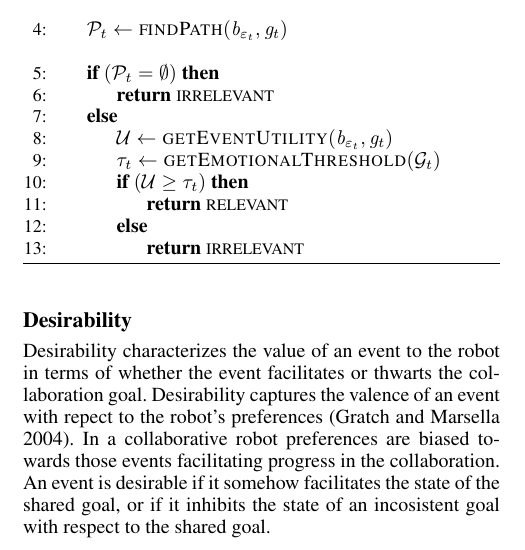
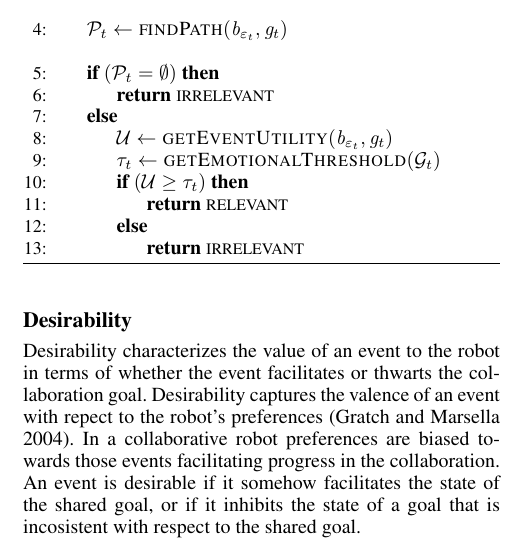
Before and after one commit to mshayganfar/AAAI2016, a LaTeX paper (ShayganfarRichSidner.tex): part of one column of page 7 of 10, cut so that both start at the same text. Compiled offline with pdfLaTeX.

Commit message:
Made minor changes to Desirability.

```diff
--- a/ShayganfarRichSidner.tex
+++ b/ShayganfarRichSidner.tex
@@ -775,7 +775,8 @@ captures the valence of an event with repect to the robot's preferences
 \cite{gratch:domain-independent}. In a collaborative robot preferences are
 biased towards those events facilitating progress in the collaboration. An event
 is desirable if it somehow facilitates the state of the shared goal, or if it
-inhibits the state of an incosistent goal with respect to the shared goal.
+inhibits the state of a goal that is incosistent with respect to the shared
+goal.
 
 Desirability plays an important role in the overall architecture; it makes the
 processes involved in the other mechanisms (e.g., Motivation or Theory of Mind)
```
Also changed, not shown: ShayganfarRichSidner.pdf, 2 other files.
